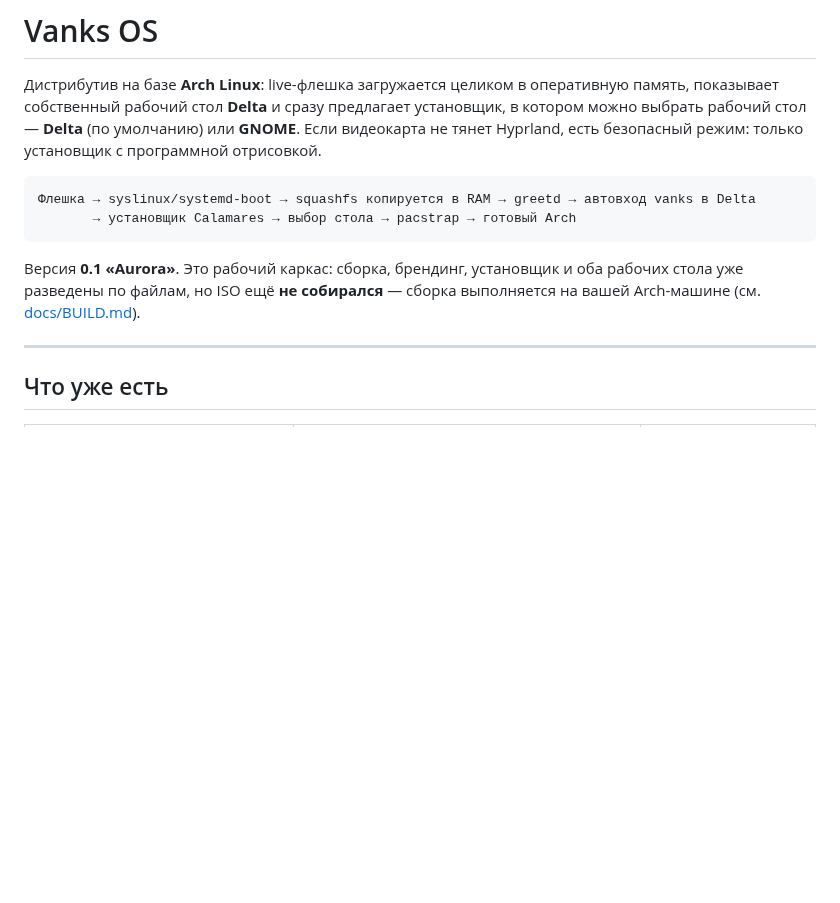
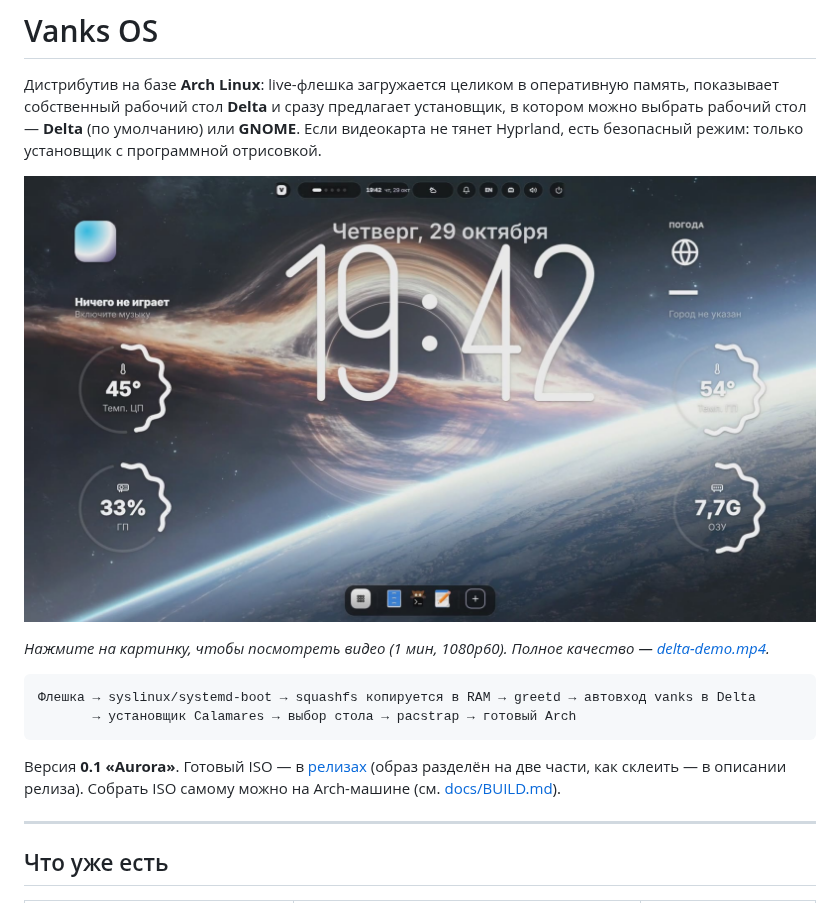
Before and after one commit to ArtyomVank/Vanks0s, a Markdown page: README.md, the part around the change. Rendered like a GitHub page; pictures changed too: docs/media/delta-demo-poster.jpg; blank space fills up the shorter version.

Commit message:
Демо-видео 1080p60 в README, IPC docks menu
- docs/media: новое демо 1920×1080, 60 к/с (полное и до 10 МБ для GitHub), заставка
- README: превью видео, ссылка на ISO в релизах
- docks menu <id>: открыть/закрыть меню верхнего дока через IPC
- delta-dev.sh: DELTA_DEV_SIZE — размер скрытого окна вложенной сессии

Co-Authored-By: Claude Opus 5.5 <noreply@anthropic.com>

````diff
--- a/README.md
+++ b/README.md
@@ -6,14 +6,18 @@
 **GNOME**. Если видеокарта не тянет Hyprland, есть безопасный режим: только
 установщик с программной отрисовкой.
 
+[![Рабочий стол Delta — видео 1920×1080, 60 к/с](docs/media/delta-demo-poster.jpg)](docs/media/delta-demo-github.mp4)
+
+*Нажмите на картинку, чтобы посмотреть видео (1 мин, 1080p60). Полное качество — [delta-demo.mp4](docs/media/delta-demo.mp4).*
+
 ```
 Флешка → syslinux/systemd-boot → squashfs копируется в RAM → greetd → автовход vanks в Delta
        → установщик Calamares → выбор стола → pacstrap → готовый Arch
 ```
 
-Версия **0.1 «Aurora»**. Это рабочий каркас: сборка, брендинг, установщик и оба
-рабочих стола уже разведены по файлам, но ISO ещё **не собирался** — сборка
-выполняется на вашей Arch-машине (см. [docs/BUILD.md](docs/BUILD.md)).
+Версия **0.1 «Aurora»**. Готовый ISO — в [релизах](https://github.com/ArtyomVank/Vanks0s/releases/latest)
+(образ разделён на две части, как склеить — в описании релиза). Собрать ISO
+самому можно на Arch-машине (см. [docs/BUILD.md](docs/BUILD.md)).
 
 ---
 
````
Also changed, not shown: 4 other files.
